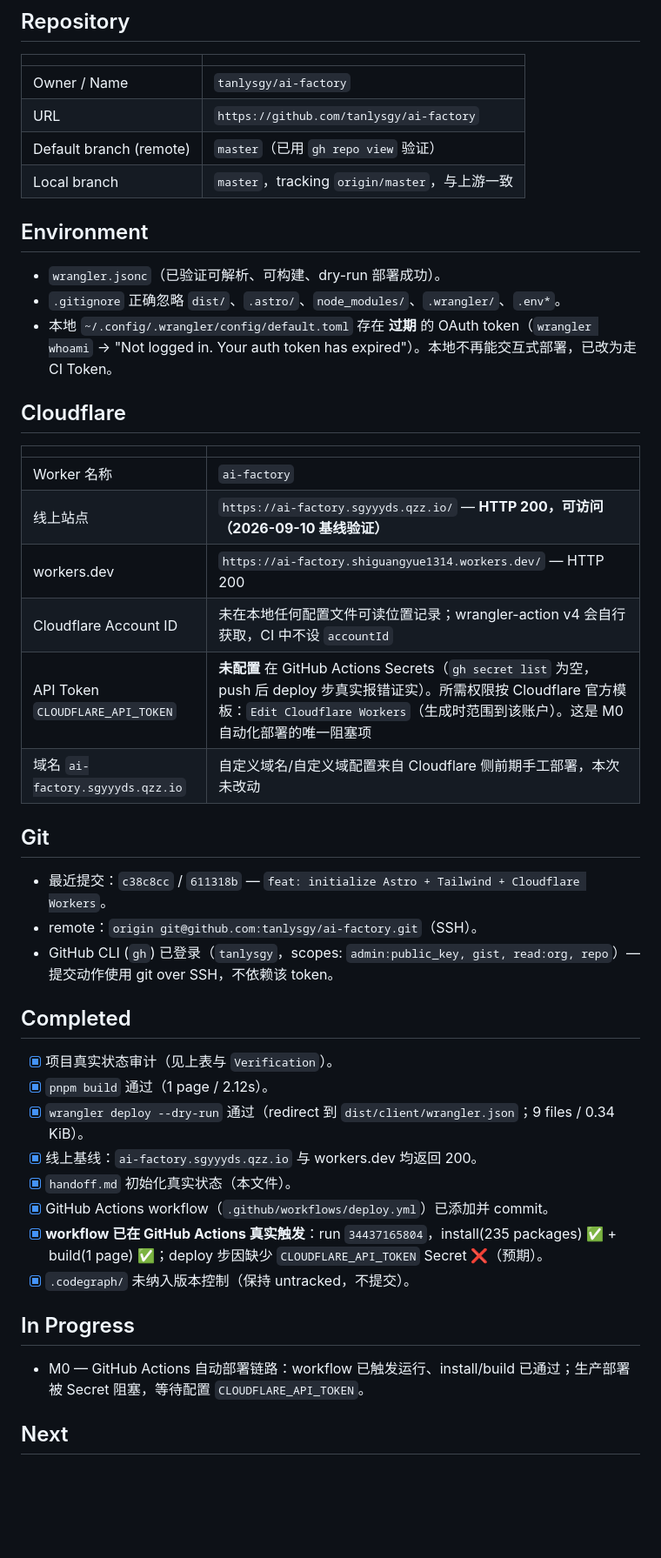
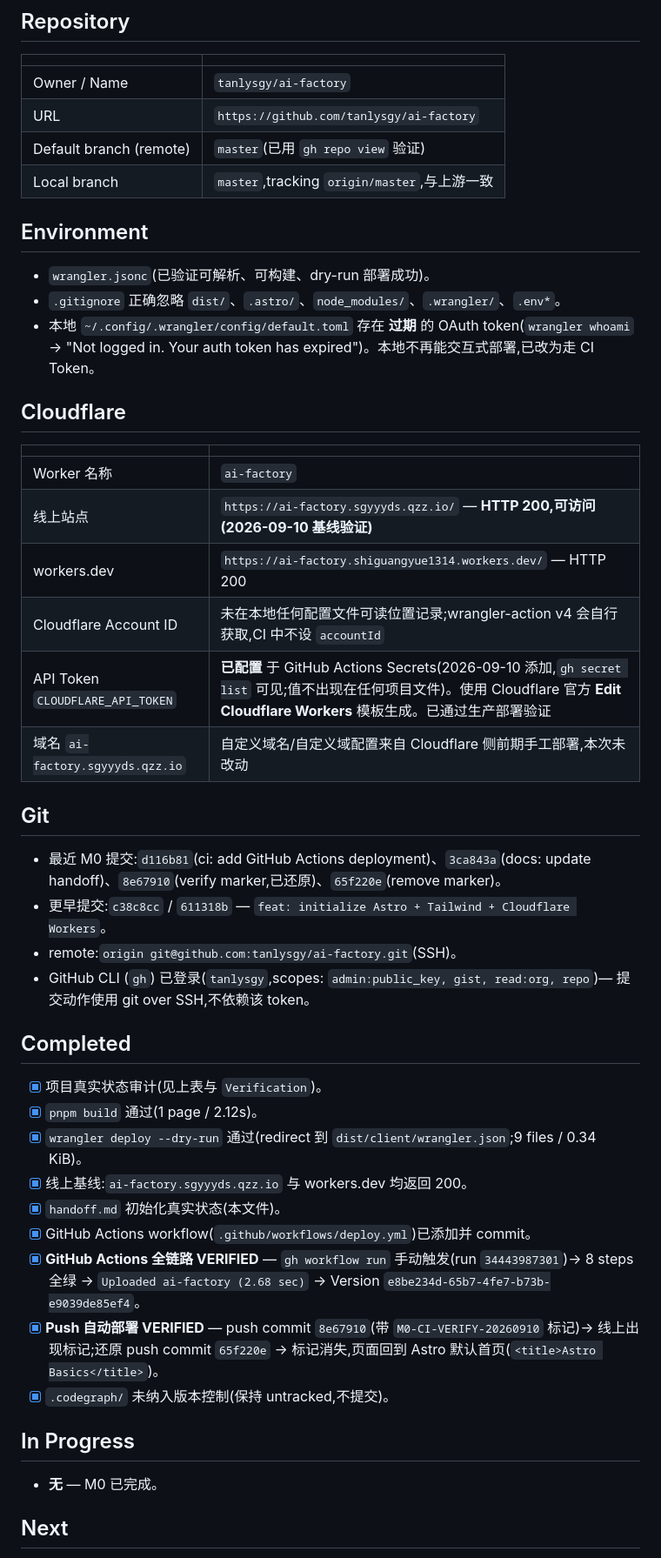
Before and after one commit to tanlysgy/ai-factory, a Markdown page: handoff.md, the part around one of its changes. Shown at 87% size. Rendered like a GitHub page; blank space fills up the shorter version.

```diff
--- a/handoff.md
+++ b/handoff.md
@@ -60,45 +60,47 @@ git push (master)
 |---|---|
 | Owner / Name | `tanlysgy/ai-factory` |
 | URL | `https://github.com/tanlysgy/ai-factory` |
-| Default branch (remote) | `master`（已用 `gh repo view` 验证） |
-| Local branch | `master`，tracking `origin/master`，与上游一致 |
+| Default branch (remote) | `master`(已用 `gh repo view` 验证) |
+| Local branch | `master`,tracking `origin/master`,与上游一致 |
 
 ## Environment
 
-- `wrangler.jsonc`（已验证可解析、可构建、dry-run 部署成功）。
+- `wrangler.jsonc`(已验证可解析、可构建、dry-run 部署成功)。
 - `.gitignore` 正确忽略 `dist/`、`.astro/`、`node_modules/`、`.wrangler/`、`.env*`。
-- 本地 `~/.config/.wrangler/config/default.toml` 存在 **过期** 的 OAuth token（`wrangler whoami` → "Not logged in. Your auth token has expired"）。本地不再能交互式部署，已改为走 CI Token。
+- 本地 `~/.config/.wrangler/config/default.toml` 存在 **过期** 的 OAuth token(`wrangler whoami` → "Not logged in. Your auth token has expired")。本地不再能交互式部署,已改为走 CI Token。
 
 ## Cloudflare
 
 | | |
 |---|---|
 | Worker 名称 | `ai-factory` |
-| 线上站点 | `https://ai-factory.sgyyyds.qzz.io/` — **HTTP 200，可访问（2026-09-10 基线验证）** |
+| 线上站点 | `https://ai-factory.sgyyyds.qzz.io/` — **HTTP 200,可访问(2026-09-10 基线验证)** |
 | workers.dev | `https://ai-factory.shiguangyue1314.workers.dev/` — HTTP 200 |
-| Cloudflare Account ID | 未在本地任何配置文件可读位置记录；wrangler-action v4 会自行获取，CI 中不设 `accountId` |
-| API Token `CLOUDFLARE_API_TOKEN` | **未配置** 在 GitHub Actions Secrets（`gh secret list` 为空，push 后 deploy 步真实报错证实）。所需权限按 Cloudflare 官方模板：`Edit Cloudflare Workers`（生成时范围到该账户）。这是 M0 自动化部署的唯一阻塞项 |
-| 域名 `ai-factory.sgyyyds.qzz.io` | 自定义域名/自定义域配置来自 Cloudflare 侧前期手工部署，本次未改动 |
+| Cloudflare Account ID | 未在本地任何配置文件可读位置记录;wrangler-action v4 会自行获取,CI 中不设 `accountId` |
+| API Token `CLOUDFLARE_API_TOKEN` | **已配置** 于 GitHub Actions Secrets(2026-09-10 添加,`gh secret list` 可见;值不出现在任何项目文件)。使用 Cloudflare 官方 **Edit Cloudflare Workers** 模板生成。已通过生产部署验证 |
+| 域名 `ai-factory.sgyyyds.qzz.io` | 自定义域名/自定义域配置来自 Cloudflare 侧前期手工部署,本次未改动 |
 
 ## Git
 
-- 最近提交：`c38c8cc` / `611318b` — `feat: initialize Astro + Tailwind + Cloudflare Workers`。
-- remote：`origin git@github.com:tanlysgy/ai-factory.git`（SSH）。
-- GitHub CLI (`gh`) 已登录（`tanlysgy`，scopes: `admin:public_key, gist, read:org, repo`）— 提交动作使用 git over SSH，不依赖该 token。
+- 最近 M0 提交:`d116b81`(ci: add GitHub Actions deployment)、`3ca843a`(docs: update handoff)、`8e67910`(verify marker,已还原)、`65f220e`(remove marker)。
+- 更早提交:`c38c8cc` / `611318b` — `feat: initialize Astro + Tailwind + Cloudflare Workers`。
+- remote:`origin git@github.com:tanlysgy/ai-factory.git`(SSH)。
+- GitHub CLI (`gh`) 已登录(`tanlysgy`,scopes: `admin:public_key, gist, read:org, repo`)— 提交动作使用 git over SSH,不依赖该 token。
 
 ## Completed
 
-- [x] 项目真实状态审计（见上表与 `Verification`）。
-- [x] `pnpm build` 通过（1 page / 2.12s）。
-- [x] `wrangler deploy --dry-run` 通过（redirect 到 `dist/client/wrangler.json`；9 files / 0.34 KiB）。
-- [x] 线上基线：`ai-factory.sgyyyds.qzz.io` 与 workers.dev 均返回 200。
-- [x] `handoff.md` 初始化真实状态（本文件）。
-- [x] GitHub Actions workflow（`.github/workflows/deploy.yml`）已添加并 commit。
-- [x] **workflow 已在 GitHub Actions 真实触发**：run `34437165804`，install(235 packages) ✅ + build(1 page) ✅；deploy 步因缺少 `CLOUDFLARE_API_TOKEN` Secret ❌（预期）。
-- [x] `.codegraph/` 未纳入版本控制（保持 untracked，不提交）。
+- [x] 项目真实状态审计(见上表与 `Verification`)。
+- [x] `pnpm build` 通过(1 page / 2.12s)。
+- [x] `wrangler deploy --dry-run` 通过(redirect 到 `dist/client/wrangler.json`;9 files / 0.34 KiB)。
+- [x] 线上基线:`ai-factory.sgyyyds.qzz.io` 与 workers.dev 均返回 200。
+- [x] `handoff.md` 初始化真实状态(本文件)。
+- [x] GitHub Actions workflow(`.github/workflows/deploy.yml`)已添加并 commit。
+- [x] **GitHub Actions 全链路 VERIFIED** — `gh workflow run` 手动触发(run `34443987301`)→ 8 steps 全绿 → `Uploaded ai-factory (2.68 sec)` → Version `e8be234d-65b7-4fe7-b73b-e9039de85ef4`。
+- [x] **Push 自动部署 VERIFIED** — push commit `8e67910`(带 `M0-CI-VERIFY-20260910` 标记)→ 线上出现标记;还原 push commit `65f220e` → 标记消失,页面回到 Astro 默认首页(`<title>Astro Basics</title>`)。
+- [x] `.codegraph/` 未纳入版本控制(保持 untracked,不提交)。
 
 ## In Progress
 
-- M0 — GitHub Actions 自动部署链路：workflow 已触发运行、install/build 已通过；生产部署被 Secret 阻塞，等待配置 `CLOUDFLARE_API_TOKEN`。
+- **无** — M0 已完成。
 
 ## Next
```
Also changed, not shown: other parts of handoff.md (+41 -46 lines).
